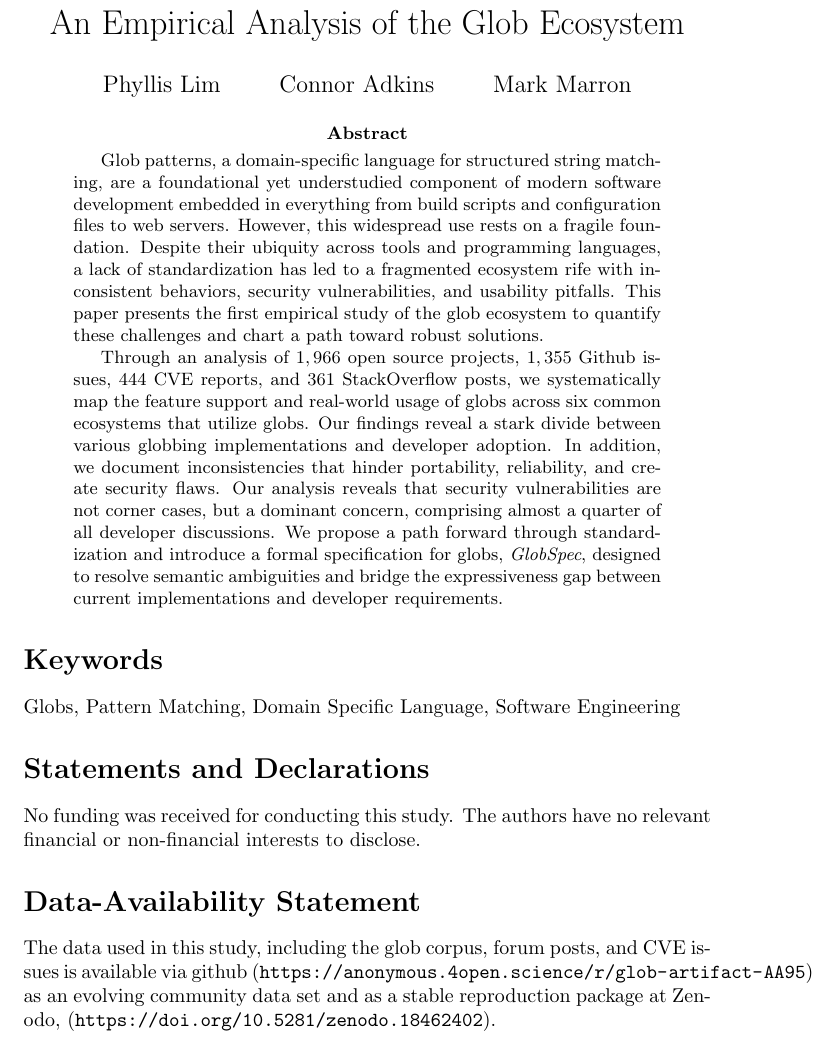
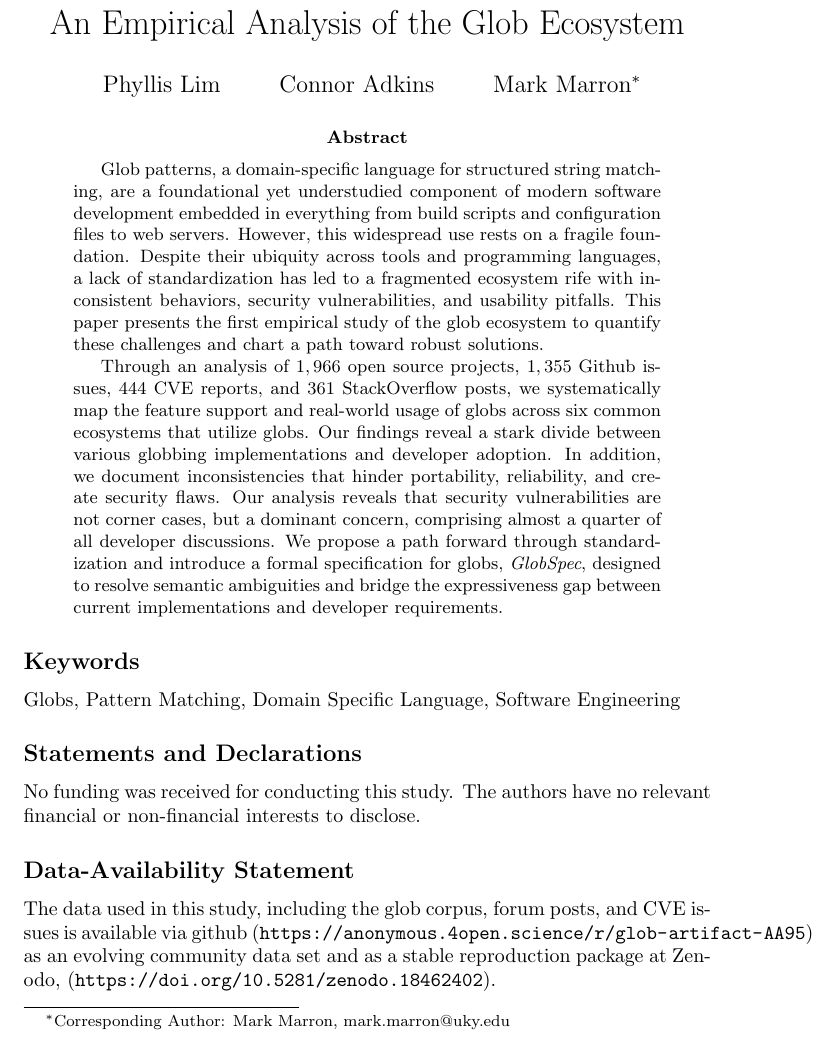
Before and after one commit to marron-at-work/PaperBREX, a LaTeX paper (globs/globs_title_page.tex): part of the page, cut so that both start at the same text. Compiled offline with pdfLaTeX.

Commit message:
ugh something

```diff
--- a/globs/globs_title_page.tex
+++ b/globs/globs_title_page.tex
@@ -1,7 +1,7 @@
 \documentclass{article}
 
 \title{An Empirical Analysis of the Glob Ecosystem}
-\author{Phyllis Lim \and Connor Adkins \and Mark Marron}
+\author{Phyllis Lim \and Connor Adkins \and Mark Marron\footnote{Corresponding Author: Mark Marron, mark.marron@uky.edu}}
 \date{}
 
 \usepackage{url}
@@ -25,13 +25,13 @@ We propose a path forward through standardization and introduce a formal specifi
 bridge the expressiveness gap between current implementations and developer requirements.
 \end{abstract}
 
-\section*{Keywords}
+\subsection*{Keywords}
 Globs, Pattern Matching, Domain Specific Language, Software Engineering
 
-\section*{Statements and Declarations}
+\subsection*{Statements and Declarations}
 No funding was received for conducting this study. The authors have no relevant financial or non-financial interests to disclose.
 
-\section*{Data-Availability Statement}
+\subsection*{Data-Availability Statement}
 The data used in this study, including the glob corpus, forum posts, and CVE issues is available via github (\url{https://anonymous.4open.science/r/glob-artifact-AA95}) as an evolving community data set and as a stable
 reproduction package at Zenodo, (\url{https://doi.org/10.5281/zenodo.18462402}).
 
```
Also changed, not shown: globs/globs.tex (+2 -2 lines).
